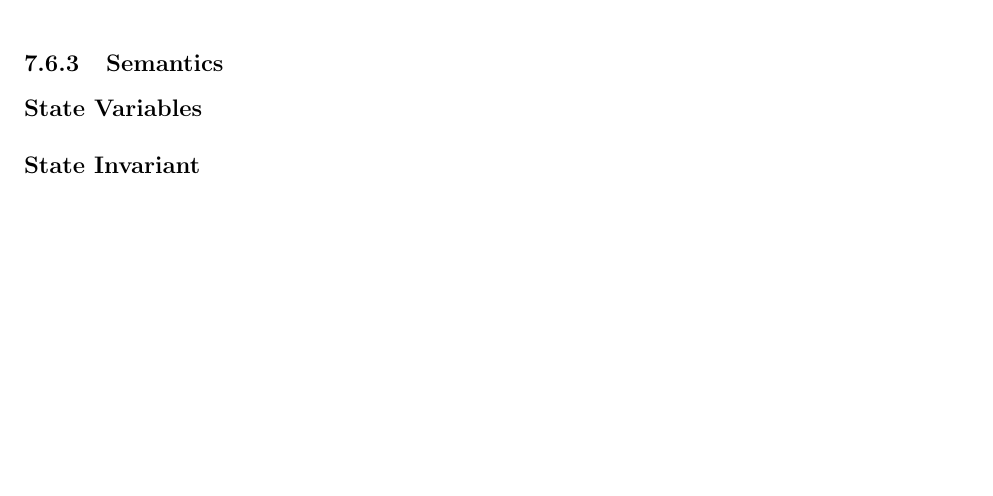
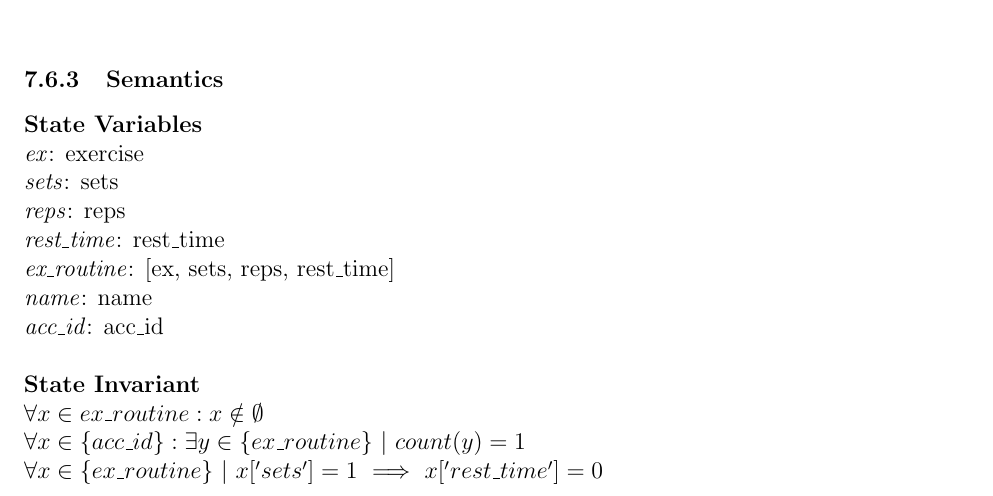
Before and after one commit to M9Huynh/technically-functional, a LaTeX document (docs/Design/SoftDetailedDes/MIS.tex): part of page 23 of 40, cut so that both start at the same text, the shorter picture padded with empty space. Compiled offline with pdfLaTeX.

Commit message:
Added some math for exercise data module

```diff
--- a/docs/Design/SoftDetailedDes/MIS.tex
+++ b/docs/Design/SoftDetailedDes/MIS.tex
@@ -967,11 +967,20 @@ PT\_modifies\_exercise & \makecell[lt]{\textit{user\_acc\_p}\\\textit{sets}\\\te
 \subsubsection{Semantics}
 
 \noindent \textbf{State Variables} \\
+\textit{ex}: exercise\\
+\textit{sets}: sets\\
+\textit{reps}: reps\\
+\textit{rest\_time}: rest\_time\\
+\textit{ex\_routine}: [ex, sets, reps, rest\_time]\\
+\textit{name}: name\\
+\textit{acc\_id}: acc\_id\\
 
 
 %Check requirements doc
 \noindent \textbf{State Invariant} \\
-
+$\forall x \in ex\_routine: x \notin \emptyset$ \\
+$\forall x \in \{acc\_id\}: \exists y \in \{ex\_routine\}$ $|$ $count(y) = 1$ \\
+$\forall x \in \{ex\_routine\}$ $|$ $x['sets'] = 1$ $\implies$ $x['rest\_time'] = 0$ \\
 
 \subsubsection{Environment Variables}
 
```
Also changed, not shown: docs/Design/SoftDetailedDes/MIS.pdf, docs/Design/SoftDetailedDes/MIS.tex (1 more changed lines).
